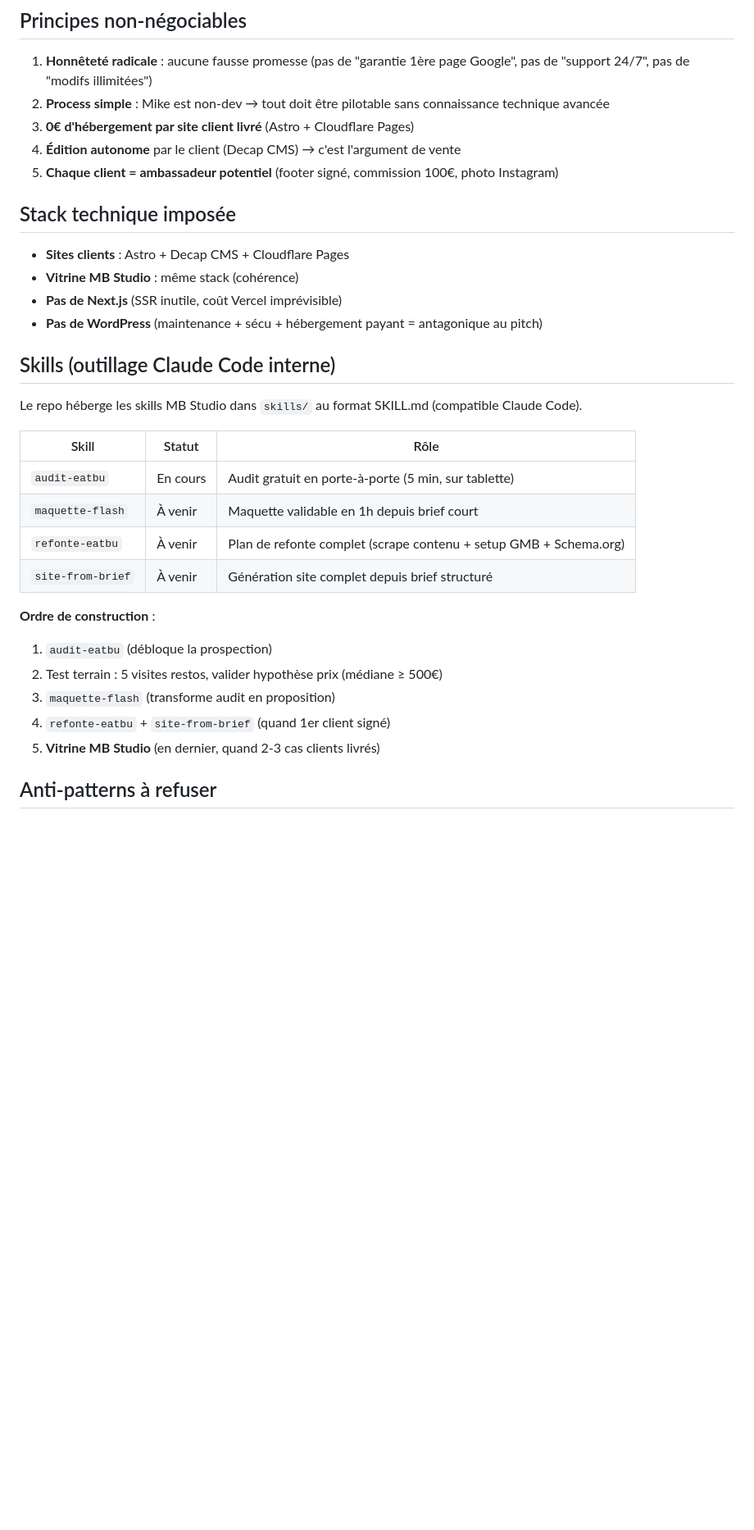
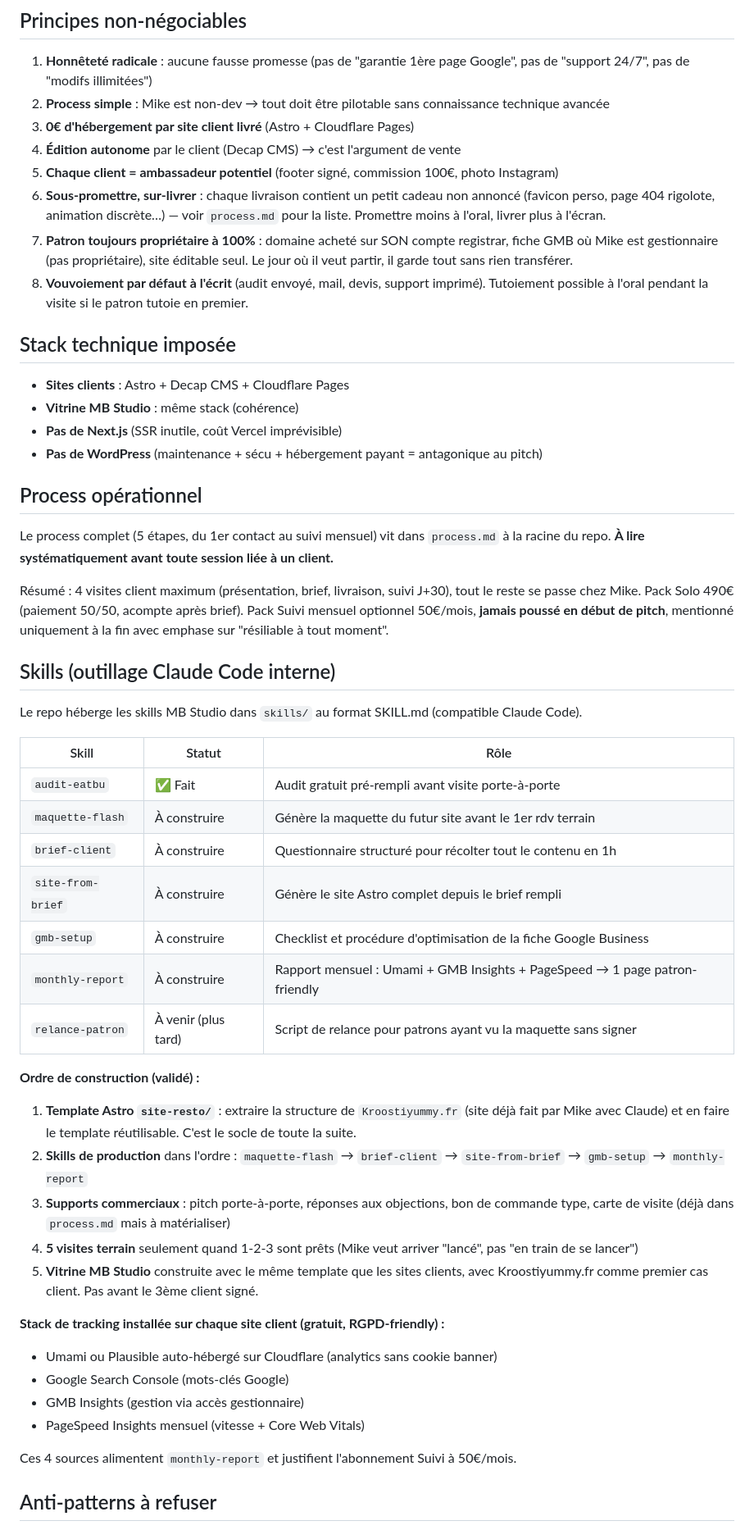
Before and after one commit to kroostiyummy-code/mb-studio, a Markdown page: CLAUDE.md, the part around one of its changes. Shown at 82% size. Drawn GitHub-style; blank space fills up the shorter version.

```diff
--- a/CLAUDE.md
+++ b/CLAUDE.md
@@ -22,6 +22,9 @@ Lire `README.md` pour l'offre complète et `BRAND.md` pour l'identité visuelle.
 3. **0€ d'hébergement par site client livré** (Astro + Cloudflare Pages)
 4. **Édition autonome** par le client (Decap CMS) → c'est l'argument de vente
 5. **Chaque client = ambassadeur potentiel** (footer signé, commission 100€, photo Instagram)
+6. **Sous-promettre, sur-livrer** : chaque livraison contient un petit cadeau non annoncé (favicon perso, page 404 rigolote, animation discrète…) — voir `process.md` pour la liste. Promettre moins à l'oral, livrer plus à l'écran.
+7. **Patron toujours propriétaire à 100%** : domaine acheté sur SON compte registrar, fiche GMB où Mike est gestionnaire (pas propriétaire), site éditable seul. Le jour où il veut partir, il garde tout sans rien transférer.
+8. **Vouvoiement par défaut à l'écrit** (audit envoyé, mail, devis, support imprimé). Tutoiement possible à l'oral pendant la visite si le patron tutoie en premier.
 
 ## Stack technique imposée
 
@@ -30,23 +33,41 @@ Lire `README.md` pour l'offre complète et `BRAND.md` pour l'identité visuelle.
 - **Pas de Next.js** (SSR inutile, coût Vercel imprévisible)
 - **Pas de WordPress** (maintenance + sécu + hébergement payant = antagonique au pitch)
 
+## Process opérationnel
+
+Le process complet (5 étapes, du 1er contact au suivi mensuel) vit dans `process.md` à la racine du repo. **À lire systématiquement avant toute session liée à un client.**
+
+Résumé : 4 visites client maximum (présentation, brief, livraison, suivi J+30), tout le reste se passe chez Mike. Pack Solo 490€ (paiement 50/50, acompte après brief). Pack Suivi mensuel optionnel 50€/mois, **jamais poussé en début de pitch**, mentionné uniquement à la fin avec emphase sur "résiliable à tout moment".
+
 ## Skills (outillage Claude Code interne)
 
 Le repo héberge les skills MB Studio dans `skills/` au format SKILL.md (compatible Claude Code).
 
 | Skill | Statut | Rôle |
 |---|---|---|
-| `audit-eatbu` | En cours | Audit gratuit en porte-à-porte (5 min, sur tablette) |
-| `maquette-flash` | À venir | Maquette validable en 1h depuis brief court |
-| `refonte-eatbu` | À venir | Plan de refonte complet (scrape contenu + setup GMB + Schema.org) |
-| `site-from-brief` | À venir | Génération site complet depuis brief structuré |
+| `audit-eatbu` | ✅ Fait | Audit gratuit pré-rempli avant visite porte-à-porte |
+| `maquette-flash` | À construire | Génère la maquette du futur site avant le 1er rdv terrain |
+| `brief-client` | À construire | Questionnaire structuré pour récolter tout le contenu en 1h |
+| `site-from-brief` | À construire | Génère le site Astro complet depuis le brief rempli |
+| `gmb-setup` | À construire | Checklist et procédure d'optimisation de la fiche Google Business |
+| `monthly-report` | À construire | Rapport mensuel : Umami + GMB Insights + PageSpeed → 1 page patron-friendly |
+| `relance-patron` | À venir (plus tard) | Script de relance pour patrons ayant vu la maquette sans signer |
 
-**Ordre de construction** :
-1. `audit-eatbu` (débloque la prospection)
-2. Test terrain : 5 visites restos, valider hypothèse prix (médiane ≥ 500€)
-3. `maquette-flash` (transforme audit en proposition)
-4. `refonte-eatbu` + `site-from-brief` (quand 1er client signé)
-5. **Vitrine MB Studio** (en dernier, quand 2-3 cas clients livrés)
+**Ordre de construction (validé) :**
+
+1. **Template Astro `site-resto/`** : extraire la structure de `Kroostiyummy.fr` (site déjà fait par Mike avec Claude) et en faire le template réutilisable. C'est le socle de toute la suite.
+2. **Skills de production** dans l'ordre : `maquette-flash` → `brief-client` → `site-from-brief` → `gmb-setup` → `monthly-report`
+3. **Supports commerciaux** : pitch porte-à-porte, réponses aux objections, bon de commande type, carte de visite (déjà dans `process.md` mais à matérialiser)
+4. **5 visites terrain** seulement quand 1-2-3 sont prêts (Mike veut arriver "lancé", pas "en train de se lancer")
+5. **Vitrine MB Studio** construite avec le même template que les sites clients, avec Kroostiyummy.fr comme premier cas client. Pas avant le 3ème client signé.
+
+**Stack de tracking installée sur chaque site client (gratuit, RGPD-friendly) :**
+- Umami ou Plausible auto-hébergé sur Cloudflare (analytics sans cookie banner)
+- Google Search Console (mots-clés Google)
+- GMB Insights (gestion via accès gestionnaire)
+- PageSpeed Insights mensuel (vitesse + Core Web Vitals)
+
+Ces 4 sources alimentent `monthly-report` et justifient l'abonnement Suivi à 50€/mois.
 
 ## Anti-patterns à refuser
 
```
Also changed, not shown: other parts of CLAUDE.md (+17 -6 lines), process.md (added, +278 -0 lines).
